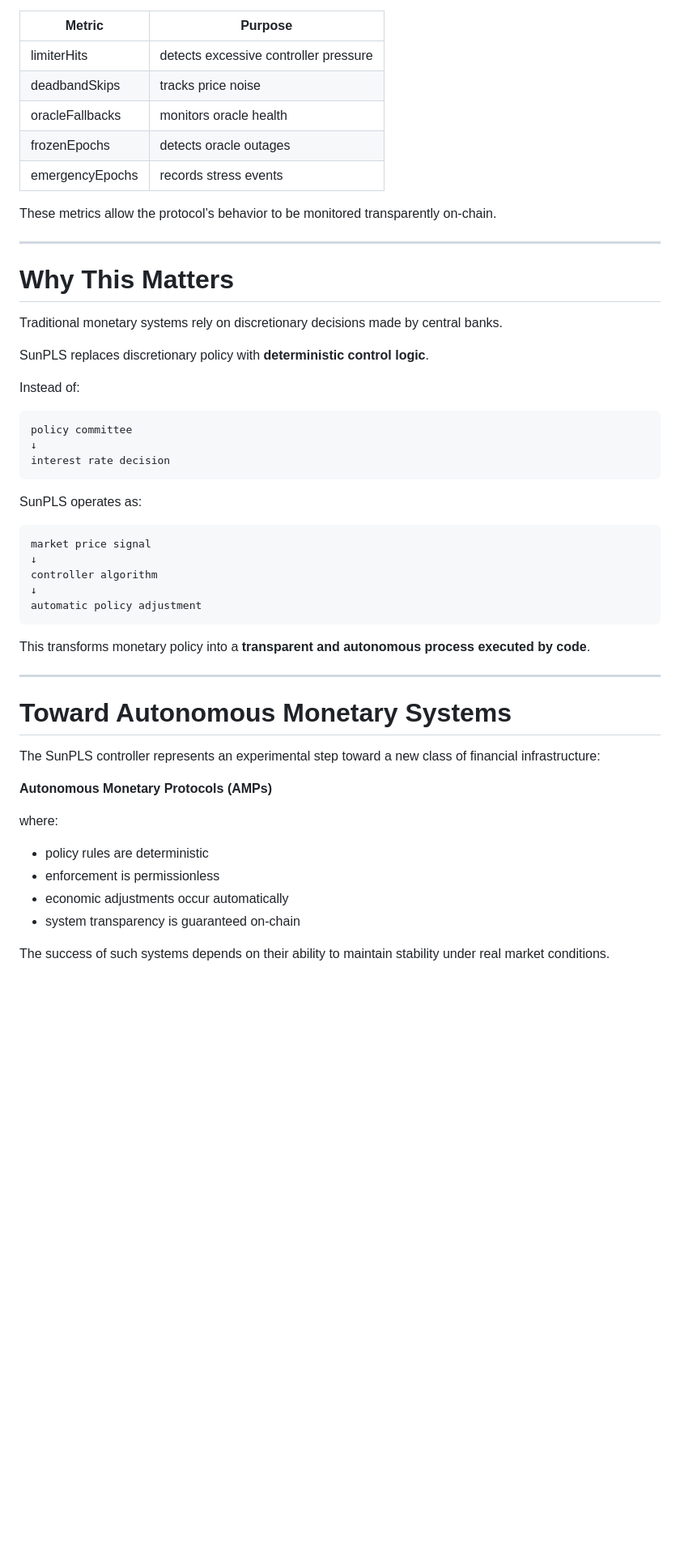
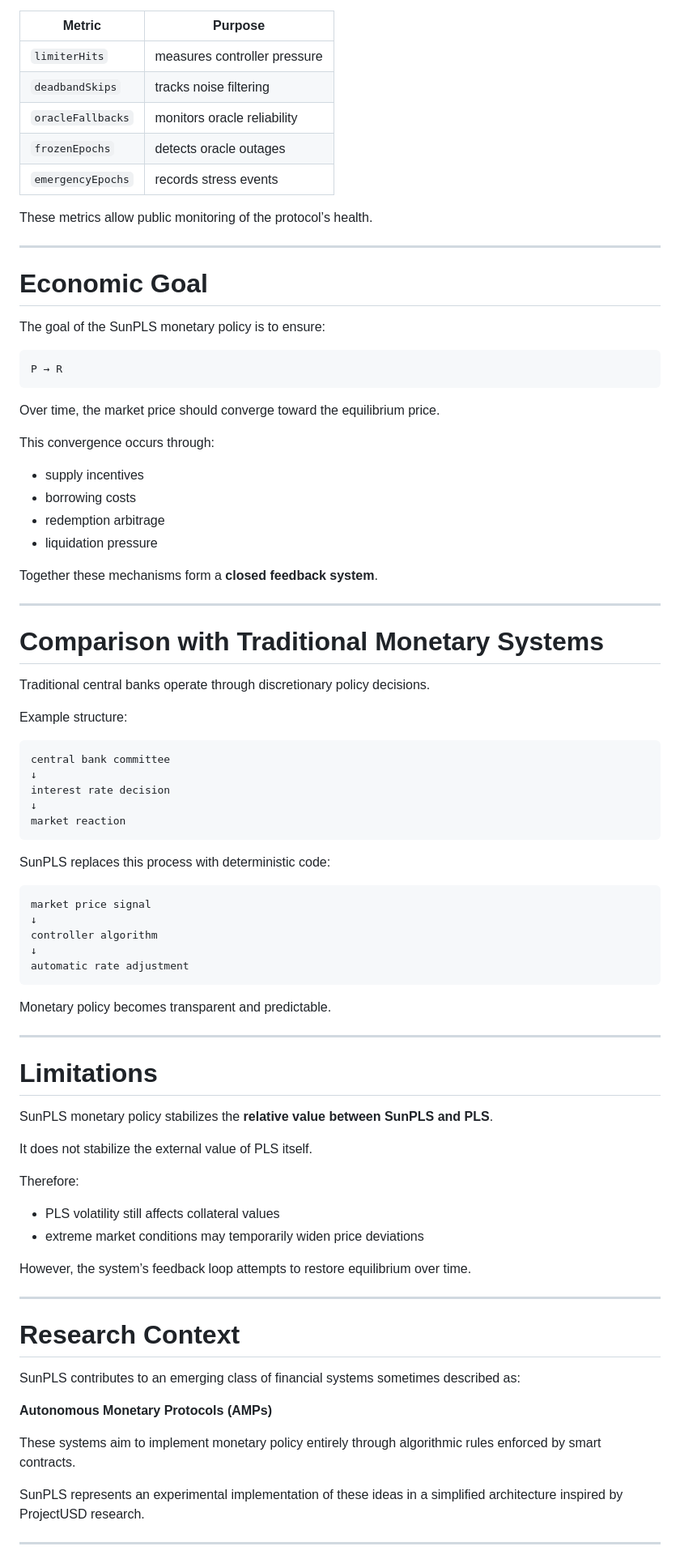
Before and after one commit to ELITEv5/SunPLS, a Markdown page: Documents/The_Monetary_Policy_Engine.md, the part around one of its changes. Shown at 81% size. Rendered like a GitHub page; blank space fills up the shorter version.

````diff
--- a/Documents/The_Monetary_Policy_Engine.md
+++ b/Documents/The_Monetary_Policy_Engine.md
@@ -173,56 +245,89 @@ The controller records several operational metrics:
 
 | Metric | Purpose |
-|------|---------|
-| limiterHits | detects excessive controller pressure |
-| deadbandSkips | tracks price noise |
-| oracleFallbacks | monitors oracle health |
-| frozenEpochs | detects oracle outages |
-| emergencyEpochs | records stress events |
+|------|--------|
+| `limiterHits` | measures controller pressure |
+| `deadbandSkips` | tracks noise filtering |
+| `oracleFallbacks` | monitors oracle reliability |
+| `frozenEpochs` | detects oracle outages |
+| `emergencyEpochs` | records stress events |
 
-These metrics allow the protocol’s behavior to be monitored transparently on-chain.
+These metrics allow public monitoring of the protocol’s health.
 
 ---
 
-# Why This Matters
+# Economic Goal
 
-Traditional monetary systems rely on discretionary decisions made by central banks.
-
-SunPLS replaces discretionary policy with **deterministic control logic**.
-
-Instead of:
+The goal of the SunPLS monetary policy is to ensure:
 
 ```
-policy committee
+P → R
+```
+
+Over time, the market price should converge toward the equilibrium price.
+
+This convergence occurs through:
+
+- supply incentives
+- borrowing costs
+- redemption arbitrage
+- liquidation pressure
+
+Together these mechanisms form a **closed feedback system**.
+
+---
+
+# Comparison with Traditional Monetary Systems
+
+Traditional central banks operate through discretionary policy decisions.
+
+Example structure:
+
+```
+central bank committee
 ↓
 interest rate decision
+↓
+market reaction
 ```
 
-SunPLS operates as:
+SunPLS replaces this process with deterministic code:
 
 ```
 market price signal
 ↓
 controller algorithm
 ↓
-automatic policy adjustment
+automatic rate adjustment
 ```
 
-This transforms monetary policy into a **transparent and autonomous process executed by code**.
+Monetary policy becomes transparent and predictable.
 
 ---
 
-# Toward Autonomous Monetary Systems
+# Limitations
 
-The SunPLS controller represents an experimental step toward a new class of financial infrastructure:
+SunPLS monetary policy stabilizes the **relative value between SunPLS and PLS**.
+
+It does not stabilize the external value of PLS itself.
+
+Therefore:
+
+- PLS volatility still affects collateral values
+- extreme market conditions may temporarily widen price deviations
+
+However, the system’s feedback loop attempts to restore equilibrium over time.
+
+---
+
+# Research Context
+
+SunPLS contributes to an emerging class of financial systems sometimes described as:
 
 **Autonomous Monetary Protocols (AMPs)**
 
-where:
+These systems aim to implement monetary policy entirely through algorithmic rules enforced by smart contracts.
 
-- policy rules are deterministic
-- enforcement is permissionless
-- economic adjustments occur automatically
-- system transparency is guaranteed on-chain
+SunPLS represents an experimental implementation of these ideas in a simplified architecture inspired by ProjectUSD research.
 
-The success of such systems depends on their ability to maintain stability under real market conditions.
+---
 
````
Also changed, not shown: other parts of Documents/The_Monetary_Policy_Engine.md (+137 -61 lines).
